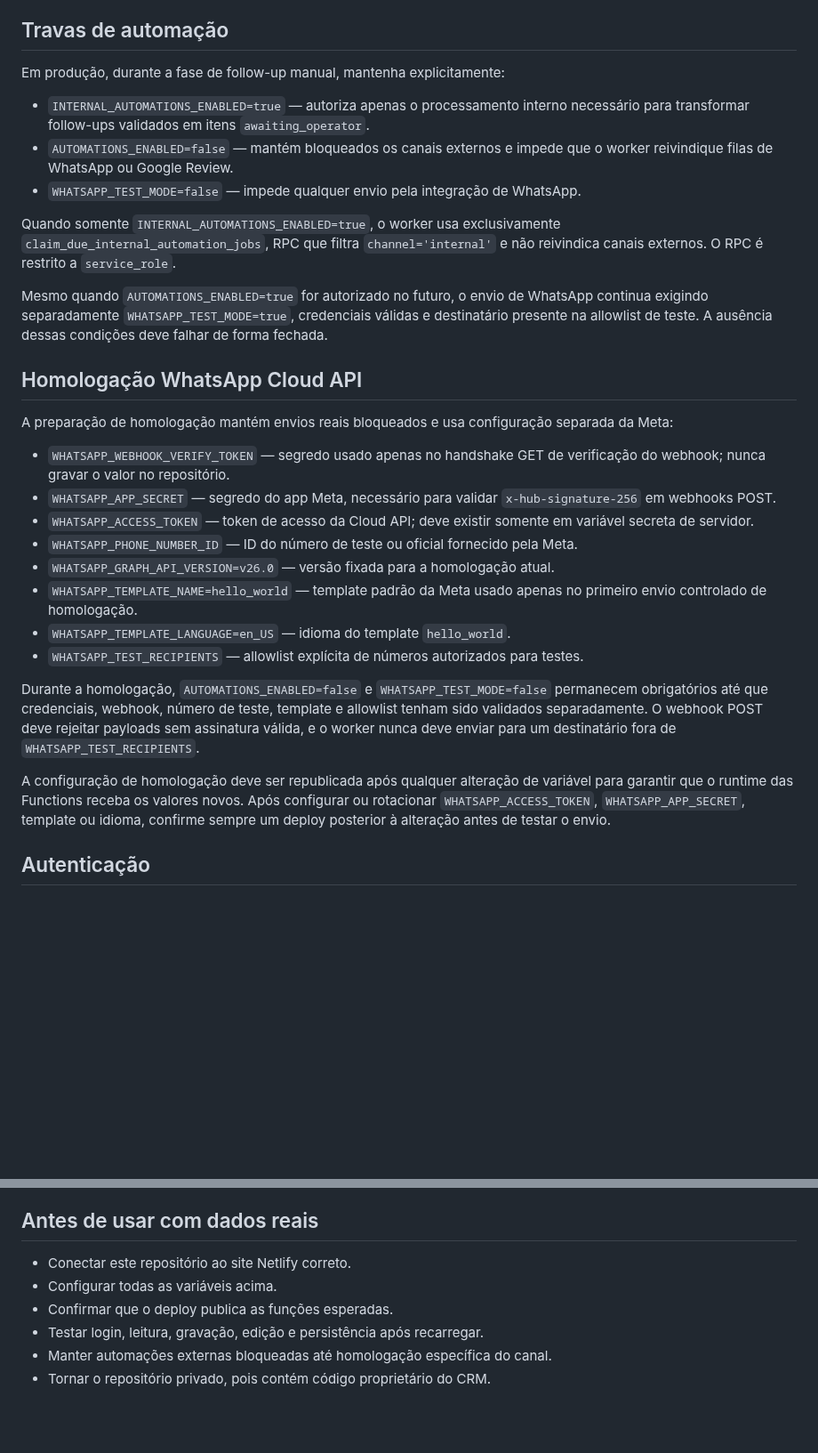
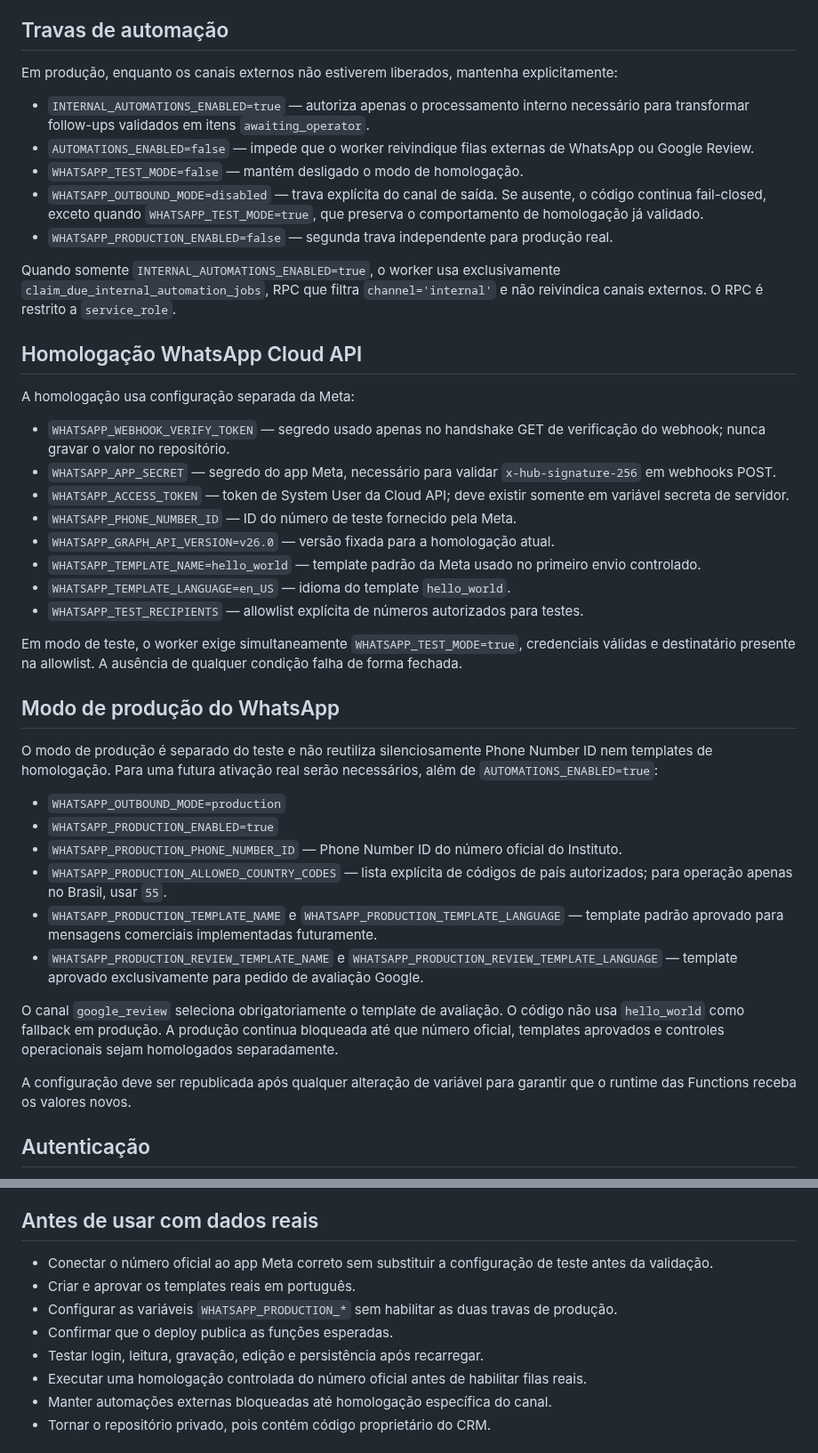
Before and after one commit to edisonpassos-netizen/crm-instituto-pamela-pastore, a Markdown page: README.md, 2 parts joined by grey strips. Shown at 89% size. Drawn GitHub-style; blank space fills up the shorter version.

Commit message:
Document separated WhatsApp production gates

```diff
--- a/README.md
+++ b/README.md
@@ -21,30 +21,42 @@ Não use o mesmo valor para a senha e o segredo de sessão. Configure todos os v
 
 ## Travas de automação
 
-Em produção, durante a fase de follow-up manual, mantenha explicitamente:
+Em produção, enquanto os canais externos não estiverem liberados, mantenha explicitamente:
 - `INTERNAL_AUTOMATIONS_ENABLED=true` — autoriza apenas o processamento interno necessário para transformar follow-ups validados em itens `awaiting_operator`.
-- `AUTOMATIONS_ENABLED=false` — mantém bloqueados os canais externos e impede que o worker reivindique filas de WhatsApp ou Google Review.
-- `WHATSAPP_TEST_MODE=false` — impede qualquer envio pela integração de WhatsApp.
+- `AUTOMATIONS_ENABLED=false` — impede que o worker reivindique filas externas de WhatsApp ou Google Review.
+- `WHATSAPP_TEST_MODE=false` — mantém desligado o modo de homologação.
+- `WHATSAPP_OUTBOUND_MODE=disabled` — trava explícita do canal de saída. Se ausente, o código continua fail-closed, exceto quando `WHATSAPP_TEST_MODE=true`, que preserva o comportamento de homologação já validado.
+- `WHATSAPP_PRODUCTION_ENABLED=false` — segunda trava independente para produção real.
 
 Quando somente `INTERNAL_AUTOMATIONS_ENABLED=true`, o worker usa exclusivamente `claim_due_internal_automation_jobs`, RPC que filtra `channel='internal'` e não reivindica canais externos. O RPC é restrito a `service_role`.
 
-Mesmo quando `AUTOMATIONS_ENABLED=true` for autorizado no futuro, o envio de WhatsApp continua exigindo separadamente `WHATSAPP_TEST_MODE=true`, credenciais válidas e destinatário presente na allowlist de teste. A ausência dessas condições deve falhar de forma fechada.
-
 ## Homologação WhatsApp Cloud API
 
-A preparação de homologação mantém envios reais bloqueados e usa configuração separada da Meta:
+A homologação usa configuração separada da Meta:
 - `WHATSAPP_WEBHOOK_VERIFY_TOKEN` — segredo usado apenas no handshake GET de verificação do webhook; nunca gravar o valor no repositório.
 - `WHATSAPP_APP_SECRET` — segredo do app Meta, necessário para validar `x-hub-signature-256` em webhooks POST.
-- `WHATSAPP_ACCESS_TOKEN` — token de acesso da Cloud API; deve existir somente em variável secreta de servidor.
-- `WHATSAPP_PHONE_NUMBER_ID` — ID do número de teste ou oficial fornecido pela Meta.
+- `WHATSAPP_ACCESS_TOKEN` — token de System User da Cloud API; deve existir somente em variável secreta de servidor.
+- `WHATSAPP_PHONE_NUMBER_ID` — ID do número de teste fornecido pela Meta.
 - `WHATSAPP_GRAPH_API_VERSION=v26.0` — versão fixada para a homologação atual.
-- `WHATSAPP_TEMPLATE_NAME=hello_world` — template padrão da Meta usado apenas no primeiro envio controlado de homologação.
+- `WHATSAPP_TEMPLATE_NAME=hello_world` — template padrão da Meta usado no primeiro envio controlado.
 - `WHATSAPP_TEMPLATE_LANGUAGE=en_US` — idioma do template `hello_world`.
 - `WHATSAPP_TEST_RECIPIENTS` — allowlist explícita de números autorizados para testes.
 
-Durante a homologação, `AUTOMATIONS_ENABLED=false` e `WHATSAPP_TEST_MODE=false` permanecem obrigatórios até que credenciais, webhook, número de teste, template e allowlist tenham sido validados separadamente. O webhook POST deve rejeitar payloads sem assinatura válida, e o worker nunca deve enviar para um destinatário fora de `WHATSAPP_TEST_RECIPIENTS`.
+Em modo de teste, o worker exige simultaneamente `WHATSAPP_TEST_MODE=true`, credenciais válidas e destinatário presente na allowlist. A ausência de qualquer condição falha de forma fechada.
 
-A configuração de homologação deve ser republicada após qualquer alteração de variável para garantir que o runtime das Functions receba os valores novos. Após configurar ou rotacionar `WHATSAPP_ACCESS_TOKEN`, `WHATSAPP_APP_SECRET`, template ou idioma, confirme sempre um deploy posterior à alteração antes de testar o envio.
+## Modo de produção do WhatsApp
+
+O modo de produção é separado do teste e não reutiliza silenciosamente Phone Number ID nem templates de homologação. Para uma futura ativação real serão necessários, além de `AUTOMATIONS_ENABLED=true`:
+- `WHATSAPP_OUTBOUND_MODE=production`
+- `WHATSAPP_PRODUCTION_ENABLED=true`
+- `WHATSAPP_PRODUCTION_PHONE_NUMBER_ID` — Phone Number ID do número oficial do Instituto.
+- `WHATSAPP_PRODUCTION_ALLOWED_COUNTRY_CODES` — lista explícita de códigos de país autorizados; para operação apenas no Brasil, usar `55`.
+- `WHATSAPP_PRODUCTION_TEMPLATE_NAME` e `WHATSAPP_PRODUCTION_TEMPLATE_LANGUAGE` — template padrão aprovado para mensagens comerciais implementadas futuramente.
+- `WHATSAPP_PRODUCTION_REVIEW_TEMPLATE_NAME` e `WHATSAPP_PRODUCTION_REVIEW_TEMPLATE_LANGUAGE` — template aprovado exclusivamente para pedido de avaliação Google.
+
+O canal `google_review` seleciona obrigatoriamente o template de avaliação. O código não usa `hello_world` como fallback em produção. A produção continua bloqueada até que número oficial, templates aprovados e controles operacionais sejam homologados separadamente.
+
+A configuração deve ser republicada após qualquer alteração de variável para garantir que o runtime das Functions receba os valores novos.
 
 ## Autenticação
 A função exige uma sessão assinada, armazenada em cookie `HttpOnly; Secure; SameSite=Strict` com validade de 8 horas. A origem/CORS é uma camada adicional e não substitui autenticação.
@@ -53,10 +65,12 @@ A função exige uma sessão assinada, armazenada em cookie `HttpOnly; Secure; S
 A raiz do site é o diretório do projeto; as funções devem ser publicadas a partir de `netlify/functions/`. O workflow `.github/workflows/import-netlify-page.yml` importa a interface atual do site Netlify para o repositório quando executado manualmente.
 
 ## Antes de usar com dados reais
-- Conectar este repositório ao site Netlify correto.
-- Configurar todas as variáveis acima.
+- Conectar o número oficial ao app Meta correto sem substituir a configuração de teste antes da validação.
+- Criar e aprovar os templates reais em português.
+- Configurar as variáveis `WHATSAPP_PRODUCTION_*` sem habilitar as duas travas de produção.
 - Confirmar que o deploy publica as funções esperadas.
 - Testar login, leitura, gravação, edição e persistência após recarregar.
+- Executar uma homologação controlada do número oficial antes de habilitar filas reais.
 - Manter automações externas bloqueadas até homologação específica do canal.
 - Tornar o repositório privado, pois contém código proprietário do CRM.
 
```
